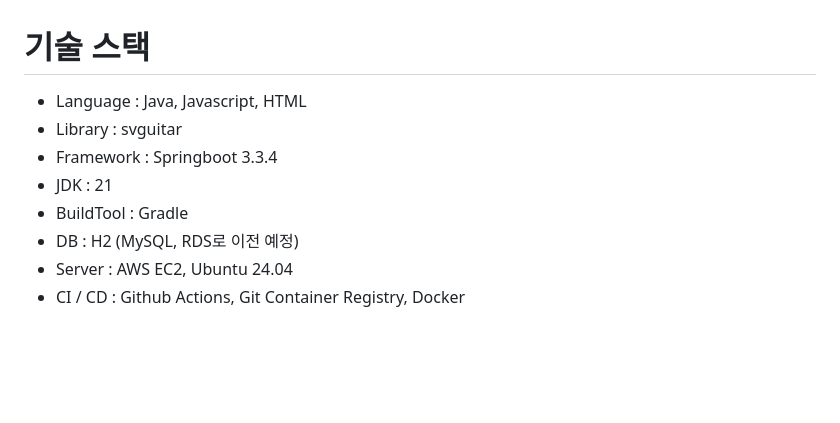
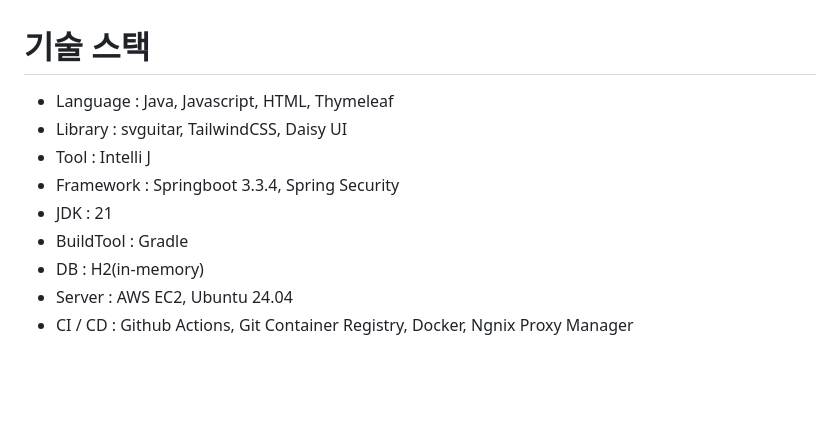
Before and after one commit to miruy/Frety_Back, a Markdown page: README.md, the part around the change. Drawn GitHub-style.

```diff
--- a/README.md
+++ b/README.md
@@ -8,14 +8,15 @@
 <br>
 
 # 기술 스택
-- Language : Java, Javascript, HTML
-- Library : svguitar
-- Framework : Springboot 3.3.4
+- Language : Java, Javascript, HTML, Thymeleaf
+- Library : svguitar, TailwindCSS, Daisy UI
+- Tool : Intelli J
+- Framework : Springboot 3.3.4, Spring Security
 - JDK : 21
 - BuildTool : Gradle
-- DB : H2 (MySQL, RDS로 이전 예정)
+- DB : H2(in-memory)
 - Server : AWS EC2, Ubuntu 24.04
-- CI / CD : Github Actions, Git Container Registry, Docker
+- CI / CD : Github Actions, Git Container Registry, Docker, Ngnix Proxy Manager
 
 <br>
 <br>
```
